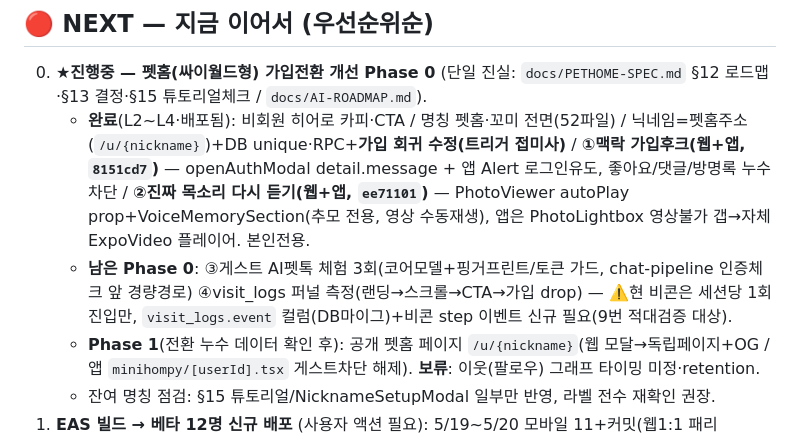
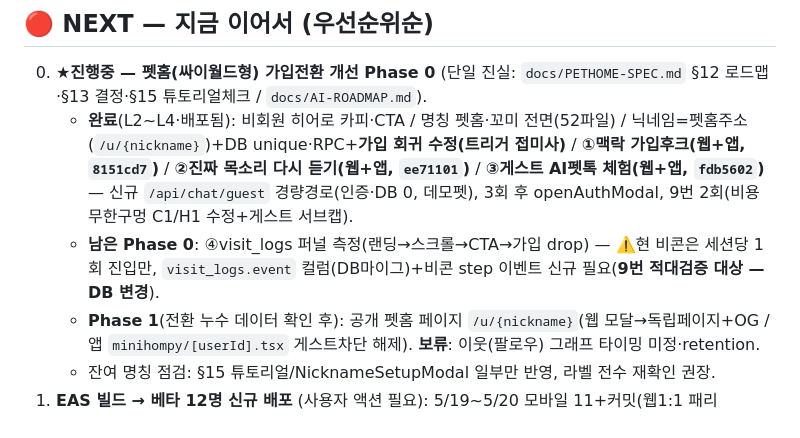
Before and after one commit to sharkwind1-pixel/memento1, a Markdown page: RELAY.md, the part around the change. Rendered like a GitHub page.

```diff
--- a/RELAY.md
+++ b/RELAY.md
@@ -18,8 +18,8 @@
 ## 🔴 NEXT — 지금 이어서 (우선순위순)
 
 0. **★진행중 — 펫홈(싸이월드형) 가입전환 개선 Phase 0** (단일 진실: `docs/PETHOME-SPEC.md` §12 로드맵·§13 결정·§15 튜토리얼체크 / `docs/AI-ROADMAP.md`).
-   - **완료**(L2~L4·배포됨): 비회원 히어로 카피·CTA / 명칭 펫홈·꼬미 전면(52파일) / 닉네임=펫홈주소(`/u/{nickname}`)+DB unique·RPC+**가입 회귀 수정(트리거 접미사)** / **①맥락 가입후크(웹+앱, `8151cd7`)** — openAuthModal detail.message + 앱 Alert 로그인유도, 좋아요/댓글/방명록 누수 차단 / **②진짜 목소리 다시 듣기(웹+앱, `ee71101`)** — PhotoViewer autoPlay prop+VoiceMemorySection(추모 전용, 영상 수동재생), 앱은 PhotoLightbox 영상불가 갭→자체 ExpoVideo 플레이어. 본인전용.
-   - **남은 Phase 0**: ③게스트 AI펫톡 체험 3회(코어모델+핑거프린트/토큰 가드, chat-pipeline 인증체크 앞 경량경로) ④visit_logs 퍼널 측정(랜딩→스크롤→CTA→가입 drop) — ⚠️현 비콘은 세션당 1회 진입만, `visit_logs.event` 컬럼(DB마이그)+비콘 step 이벤트 신규 필요(9번 적대검증 대상).
+   - **완료**(L2~L4·배포됨): 비회원 히어로 카피·CTA / 명칭 펫홈·꼬미 전면(52파일) / 닉네임=펫홈주소(`/u/{nickname}`)+DB unique·RPC+**가입 회귀 수정(트리거 접미사)** / **①맥락 가입후크(웹+앱, `8151cd7`)** / **②진짜 목소리 다시 듣기(웹+앱, `ee71101`)** / **③게스트 AI펫톡 체험(웹+앱, `fdb5602`)** — 신규 `/api/chat/guest` 경량경로(인증·DB 0, 데모펫), 3회 후 openAuthModal, 9번 2회(비용 무한구멍 C1/H1 수정+게스트 서브캡).
+   - **남은 Phase 0**: ④visit_logs 퍼널 측정(랜딩→스크롤→CTA→가입 drop) — ⚠️현 비콘은 세션당 1회 진입만, `visit_logs.event` 컬럼(DB마이그)+비콘 step 이벤트 신규 필요(**9번 적대검증 대상 — DB 변경**).
    - **Phase 1**(전환 누수 데이터 확인 후): 공개 펫홈 페이지 `/u/{nickname}`(웹 모달→독립페이지+OG / 앱 `minihompy/[userId].tsx` 게스트차단 해제). **보류**: 이웃(팔로우) 그래프 타이밍 미정·retention.
    - 잔여 명칭 점검: §15 튜토리얼/NicknameSetupModal 일부만 반영, 라벨 전수 재확인 권장.
 1. **EAS 빌드 → 베타 12명 신규 배포** (사용자 액션 필요): 5/19~5/20 모바일 11+커밋(웹1:1 패리티/PKCE/사진첩/펫 사진 히어로/추천멘트 정화/PawLoading/추천칩/감정글로우/스트리밍커서/채팅 회귀 fix 등)이 옛 AAB에 미반영. 사용자가 EAS 빌드 + Closed 트랙 AAB 업로드 + "출시 시작" 클릭. 그 후 베타 시각 검증으로 ⚠️미검증 모바일 묶음 해소.
```
Also changed, not shown: RELAY-LOG.md (+10 -0 lines).
